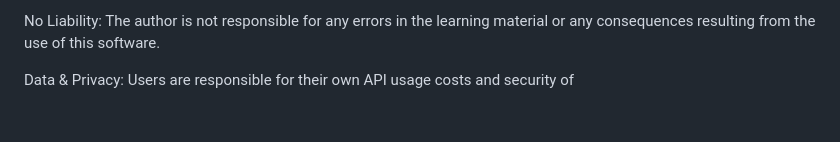
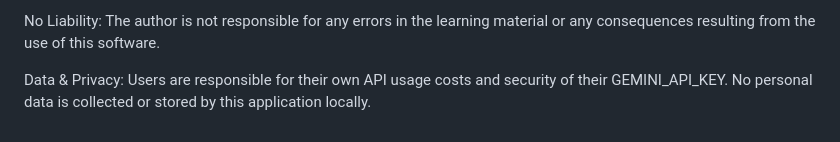
Before and after one commit to github9000/polish-case-visualizer, a Markdown page: README.md, the part around the change. Rendered like a GitHub page.

Commit message:
Corrected Legal Disclaimer in README.md

```diff
--- a/README.md
+++ b/README.md
@@ -81,3 +81,4 @@ No Liability: The author is not responsible for any errors in the learning mater
 or any consequences resulting from the use of this software.
 
 Data & Privacy: Users are responsible for their own API usage costs and security of
+their GEMINI_API_KEY. No personal data is collected or stored by this application locally.
```
